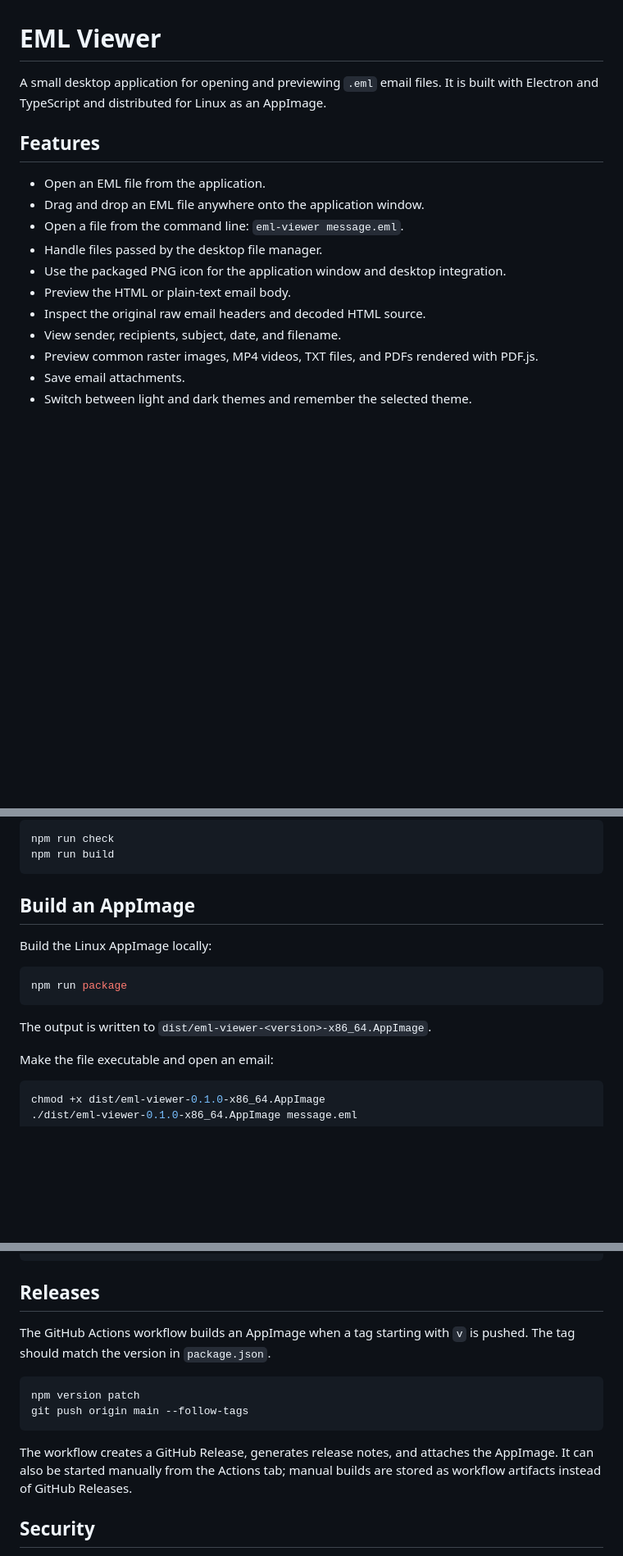
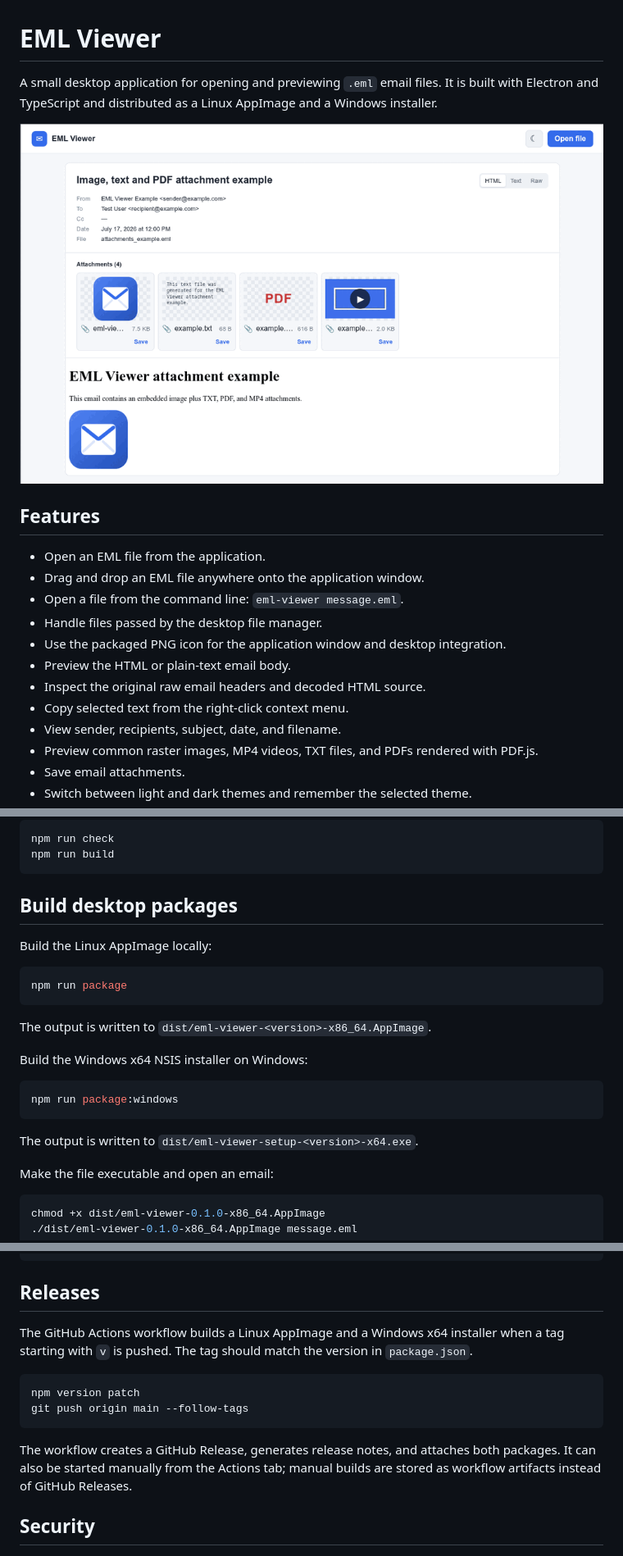
Before and after one commit to shklyarik/eml-viewer, a Markdown page: README.md, 3 parts joined by grey strips. Shown at 82% size. Drawn GitHub-style; pictures changed too: demo.gif (added); blank space fills up the shorter version.

Commit message:
Add Windows installer and README demo

````diff
--- a/README.md
+++ b/README.md
@@ -1,7 +1,10 @@
 # EML Viewer
 
 A small desktop application for opening and previewing `.eml` email files. It is
-built with Electron and TypeScript and distributed for Linux as an AppImage.
+built with Electron and TypeScript and distributed as a Linux AppImage and a
+Windows installer.
+
+![EML Viewer demonstration](demo.gif)
 
 ## Features
 
@@ -12,6 +15,7 @@ built with Electron and TypeScript and distributed for Linux as an AppImage.
 - Use the packaged PNG icon for the application window and desktop integration.
 - Preview the HTML or plain-text email body.
 - Inspect the original raw email headers and decoded HTML source.
+- Copy selected text from the right-click context menu.
 - View sender, recipients, subject, date, and filename.
 - Preview common raster images, MP4 videos, TXT files, and PDFs rendered with PDF.js.
 - Save email attachments.
@@ -64,7 +68,7 @@ npm run check
 npm run build
 ```
 
-## Build an AppImage
+## Build desktop packages
 
 Build the Linux AppImage locally:
 
@@ -73,6 +77,14 @@ npm run package
 ```
 
 The output is written to `dist/eml-viewer-<version>-x86_64.AppImage`.
+
+Build the Windows x64 NSIS installer on Windows:
+
+```bash
+npm run package:windows
+```
+
+The output is written to `dist/eml-viewer-setup-<version>-x64.exe`.
 
 Make the file executable and open an email:
 
@@ -96,17 +108,18 @@ eml-viewer message.eml
 
 ## Releases
 
-The GitHub Actions workflow builds an AppImage when a tag starting with `v` is
-pushed. The tag should match the version in `package.json`.
+The GitHub Actions workflow builds a Linux AppImage and a Windows x64 installer
+when a tag starting with `v` is pushed. The tag should match the version in
+`package.json`.
 
 ```bash
 npm version patch
 git push origin main --follow-tags
 ```
 
-The workflow creates a GitHub Release, generates release notes, and attaches the
-AppImage. It can also be started manually from the Actions tab; manual builds are
-stored as workflow artifacts instead of GitHub Releases.
+The workflow creates a GitHub Release, generates release notes, and attaches
+both packages. It can also be started manually from the Actions tab; manual
+builds are stored as workflow artifacts instead of GitHub Releases.
 
 ## Security
 
````
Also changed, not shown: 4 other files.
